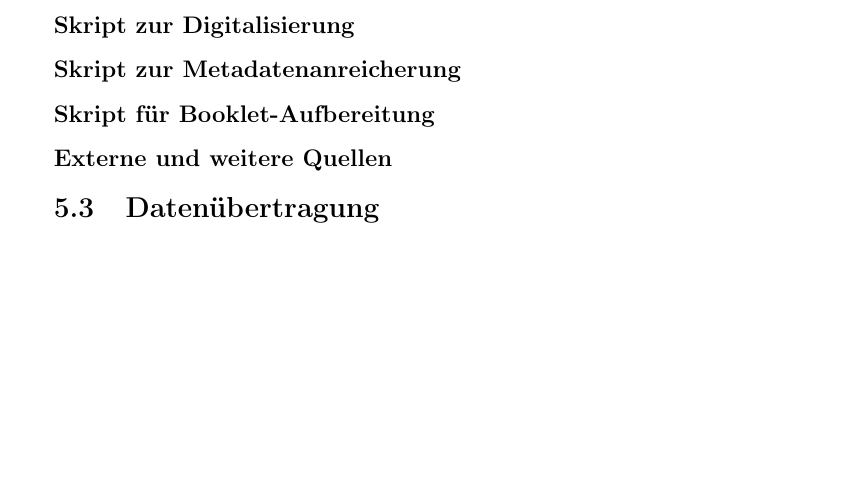
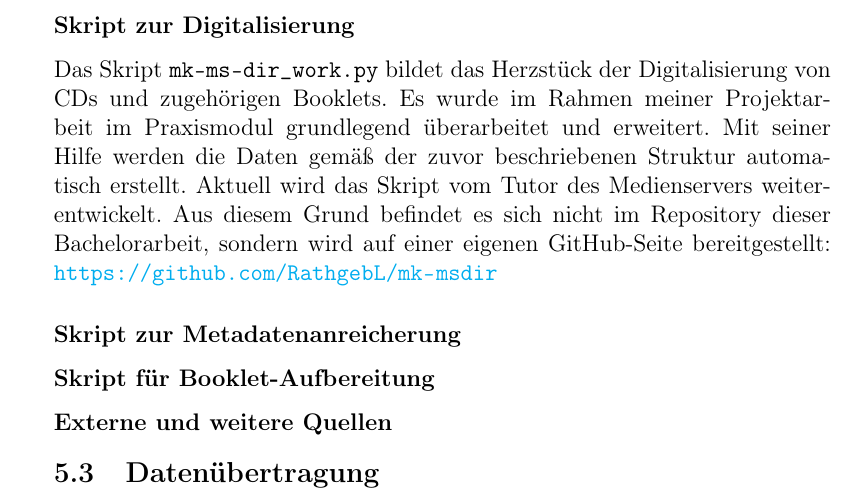
Before and after one commit to RathgebL/Bachelor_Thesis-New_Mediaserver, a LaTeX thesis (Dokumentation/Bachelor-Arbeit-Dokumentation.tex): part of page 54 of 84, cut so that both start at the same text, the shorter picture padded with empty space. Compiled offline with pdfLaTeX.

Commit message:
Abschnitt Skript zur Digitalisierung hinzufügen

```diff
--- a/Dokumentation/Bachelor-Arbeit-Dokumentation.tex
+++ b/Dokumentation/Bachelor-Arbeit-Dokumentation.tex
@@ -1637,6 +1637,13 @@ audio1/
   Der Code findet sich auf GitHub oder im Anhang.
 
   \subsubsection*{Skript zur Digitalisierung}
+  Das Skript \texttt{mk-ms-dir\_work.py} bildet das Herzstück der Digitalisierung von CDs und zugehörigen Booklets.
+  Es wurde im Rahmen meiner Projektarbeit im Praxismodul grundlegend überarbeitet und erweitert.
+  Mit seiner Hilfe werden die Daten gemäß der zuvor beschriebenen Struktur automatisch erstellt.
+  Aktuell wird das Skript vom Tutor des Medienservers weiterentwickelt.
+  Aus diesem Grund befindet es sich nicht im Repository dieser Bachelorarbeit,
+  sondern wird auf einer eigenen GitHub-Seite bereitgestellt: \url{https://github.com/RathgebL/mk-msdir}
+
   \subsubsection*{Skript zur Metadatenanreicherung}
   \subsubsection*{Skript für Booklet-Aufbereitung}
   \subsubsection*{Externe und weitere Quellen}
```
